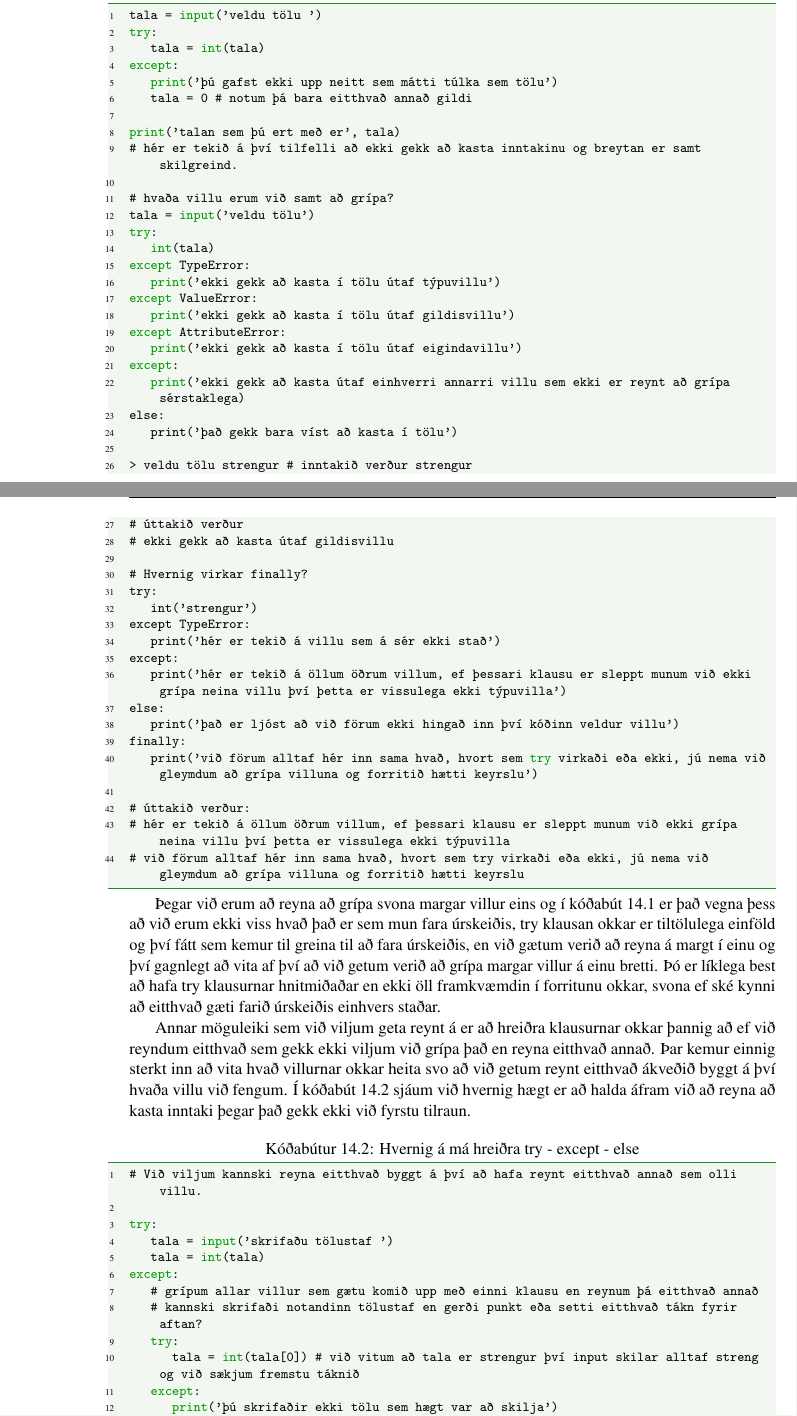
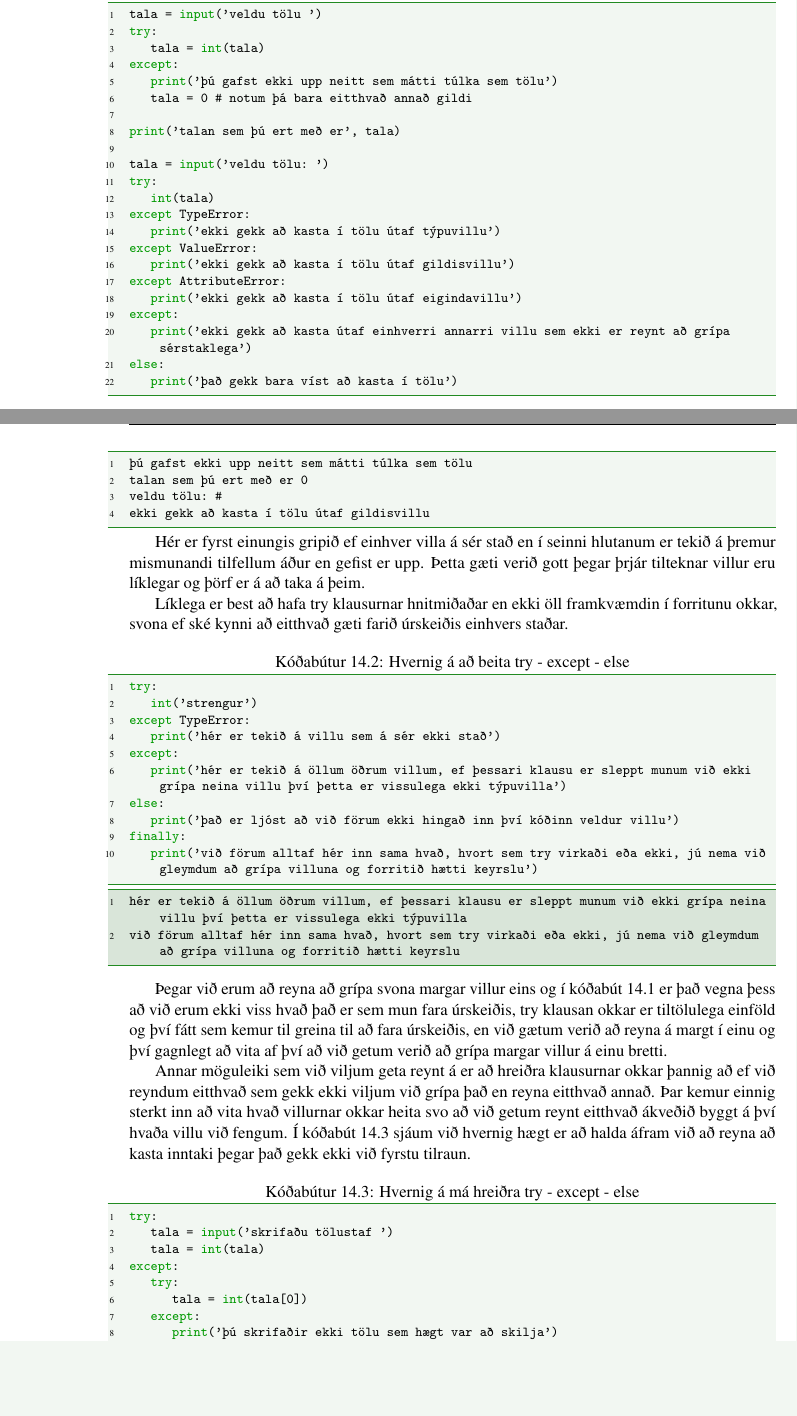
Before and after one commit to valborg/Python-fyrir-byrjendur, a LaTeX thesis (main.tex, which reads villur.tex): two parts of pages 120 and 121 of 152, joined at a grey line, cut so that both start at the same text, the shorter picture padded with empty space. Compiled offline with pdfLaTeX.

Commit message:
fjórtándi kafli kominn nema það vantar dæmi og í 13, úps

```diff
--- a/villur.tex
+++ b/villur.tex
@@ -55,10 +57,8 @@ except:
 	tala = 0 # notum þá bara eitthvað annað gildi
 
 print('talan sem þú ert með er', tala)
-# hér er tekið á því tilfelli að ekki gekk að kasta inntakinu og breytan er samt skilgreind.
 
-# hvaða villu erum við samt að grípa?
-tala = input('veldu tölu')
+tala = input('veldu tölu: ')
 try:
 	int(tala)
 except TypeError:
@@ -68,15 +68,24 @@ except ValueError:
 except AttributeError:
 	print('ekki gekk að kasta í tölu útaf eigindavillu')
 except:
-	print('ekki gekk að kasta útaf einhverri annarri villu sem ekki er reynt að grípa sérstaklega)
+	print('ekki gekk að kasta útaf einhverri annarri villu sem ekki er reynt að grípa sérstaklega')
 else:
 	print('það gekk bara víst að kasta í tölu')
+\end{lstlisting}
+\begin{lstlisting}
+þú gafst ekki upp neitt sem mátti túlka sem tölu
+talan sem þú ert með er 0
+veldu tölu: #
+ekki gekk að kasta í tölu útaf gildisvillu
+\end{lstlisting}
+\lstset{style=venjulegt}
 
-> veldu tölu strengur # inntakið verður strengur
-# úttakið verður
-# ekki gekk að kasta útaf gildisvillu
+Hér er fyrst einungis gripið ef einhver villa á sér stað en í seinni hlutanum er tekið á þremur mismunandi tilfellum áður en gefist er upp.
+Þetta gæti verið gott þegar þrjár tilteknar villur eru líklegar og þörf er á að taka á þeim.
 
-# Hvernig virkar finally?
+Líklega er best að hafa try klausurnar hnitmiðaðar en ekki öll framkvæmdin í forritunu okkar, svona ef ské kynni að eitthvað gæti farið úrskeiðis einhvers staðar.
+
+\begin{lstlisting}[caption=Hvernig á að beita try - except - else, label=lst:villur-grip-kynnt-2]
 try:
 	int('strengur')
 except TypeError:
@@ -87,32 +96,32 @@ else:
 	print('það er ljóst að við förum ekki hingað inn því kóðinn veldur villu')
 finally:
 	print('við förum alltaf hér inn sama hvað, hvort sem try virkaði eða ekki, jú nema við gleymdum að grípa villuna og forritið hætti keyrslu')
+\end{lstlisting}
+\lstset{style=uttak}
+\begin{lstlisting}
+hér er tekið á öllum öðrum villum, ef þessari klausu er sleppt munum við ekki grípa neina villu því þetta er vissulega ekki týpuvilla
+við förum alltaf hér inn sama hvað, hvort sem try virkaði eða ekki, jú nema við gleymdum að grípa villuna og forritið hætti keyrslu
+\end{lstlisting}
+\lstset{style=venjulegt}
 
-# úttakið verður:
-# hér er tekið á öllum öðrum villum, ef þessari klausu er sleppt munum við ekki grípa neina villu því þetta er vissulega ekki týpuvilla
-# við förum alltaf hér inn sama hvað, hvort sem try virkaði eða ekki, jú nema við gleymdum að grípa villuna og forritið hætti keyrslu
-\end{lstlisting}
+
 
 Þegar við erum að reyna að grípa svona margar villur eins og í kóðabút \ref{lst:villur-grip-kynnt} er það vegna þess að við erum ekki viss hvað það er sem mun fara úrskeiðis, try klausan okkar er tiltölulega einföld og því fátt sem kemur til greina til að fara úrskeiðis, en við gætum verið að reyna á margt í einu og því gagnlegt að vita af því að við getum verið að grípa margar villur á einu bretti.
-Þó er líklega best að hafa try klausurnar hnitmiðaðar en ekki öll framkvæmdin í forritunu okkar, svona ef ské kynni að eitthvað gæti farið úrskeiðis einhvers staðar.
+
 
 Annar möguleiki sem við viljum geta reynt á er að hreiðra klausurnar okkar þannig að ef við reyndum eitthvað sem gekk ekki viljum við grípa það en reyna eitthvað annað.
 Þar kemur einnig sterkt inn að vita hvað villurnar okkar heita svo að við getum reynt eitthvað ákveðið byggt á því hvaða villu við fengum.
 Í kóðabút \ref{lst:villur-grip-hreiðrað} sjáum við hvernig hægt er að halda áfram við að reyna að kasta inntaki þegar það gekk ekki við fyrstu tilraun.
 
 \begin{lstlisting}[caption=Hvernig á má hreiðra try - except - else, label=lst:villur-grip-hreiðrað]
-# Við viljum kannski reyna eitthvað byggt á því að hafa reynt eitthvað annað sem olli villu.
-
 try:
 	tala = input('skrifaðu tölustaf ')
 	tala = int(tala)
 except:
-	# grípum allar villur sem gætu komið upp með einni klausu en reynum þá eitthvað annað
-	# kannski skrifaði notandinn tölustaf en gerði punkt eða setti eitthvað tákn fyrir aftan?
 	try:
-		tala = int(tala[0]) # við vitum að tala er strengur því input skilar alltaf streng og við sækjum fremstu táknið
+		tala = int(tala[0])
 	except:
 		print('þú skrifaðir ekki tölu sem hægt var að skilja')
-		tala = 0 # hér tryggjum við að geta notað breytuna án þess að valda nafnavillu
+		tala = 0
 
 print('talan var', tala)
```
Also changed, not shown: villur.tex (40 more changed lines).
